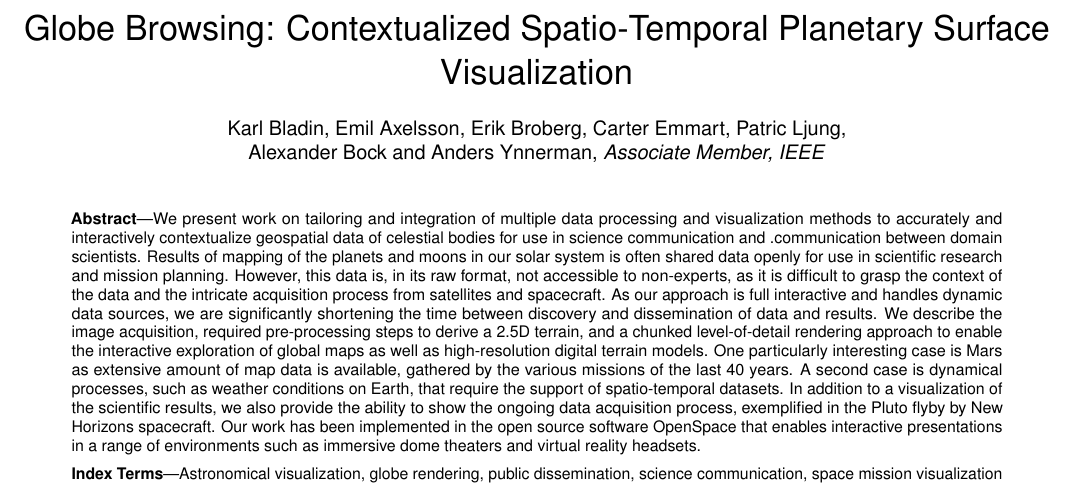
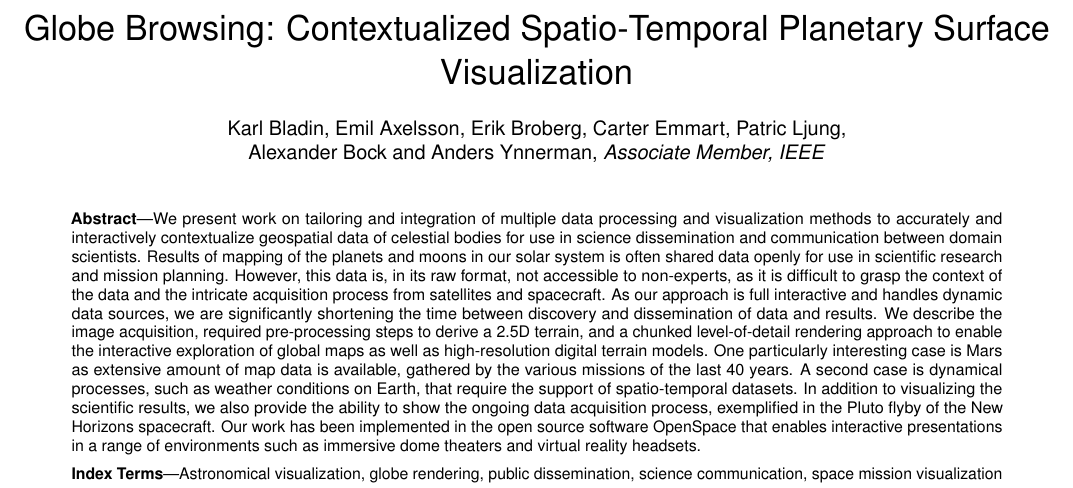
Before and after one commit to alexanderbock/paper-vis17-GlobeBrowsing, a LaTeX document (vis17-globebrowsing.tex): part of page 1 of 3, cut so that both start at the same text. Compiled offline with pdfLaTeX.

Commit message:
Small change in abstract

```diff
--- a/vis17-globebrowsing.tex
+++ b/vis17-globebrowsing.tex
@@ -124,7 +124,7 @@
 
 %% Abstract section.
 \abstract{%
-We present work on tailoring and integration of multiple data processing and visualization methods to accurately and interactively contextualize geospatial data of celestial bodies for use in science communication and .communication between domain scientists.
+We present work on tailoring and integration of multiple data processing and visualization methods to accurately and interactively contextualize geospatial data of celestial bodies for use in science dissemination and communication between domain scientists.
 % The primary target use is in science communication, but also  is one of the use scenarios.
 Results of mapping of the planets and moons in our solar system is often shared data openly for use in scientific research and mission planning.
 However, this data is, in its raw format, not accessible to non-experts, as it is difficult to grasp the context of the data and the intricate acquisition process from satellites and spacecraft.
@@ -132,7 +132,7 @@ As our approach is full interactive and handles dynamic data sources, we are sig
 We describe the image acquisition, required pre-processing steps to derive a 2.5D terrain, and a chunked level-of-detail rendering approach to enable the interactive exploration of global maps as well as high-resolution digital terrain models.
 One particularly interesting case is Mars as extensive amount of map data is available, gathered by the various missions of the last 40 years.
 A second case is dynamical processes, such as weather conditions on Earth, that require the support of spatio-temporal datasets.
-In addition to a visualization of the scientific results, we also provide the ability to show the ongoing data acquisition process, exemplified in the Pluto flyby by New Horizons spacecraft.
+In addition to visualizing the scientific results, we also provide the ability to show the ongoing data acquisition process, exemplified in the Pluto flyby of the New Horizons spacecraft.
 Our work has been implemented in the open source software OpenSpace that enables interactive presentations in a range of environments such as immersive dome theaters and virtual reality headsets.
 %
 % In addition, the application supports temporal datasets, where available, in order to visualize a celestial body's dynamic processes, such as weather conditions on Earth.
```
